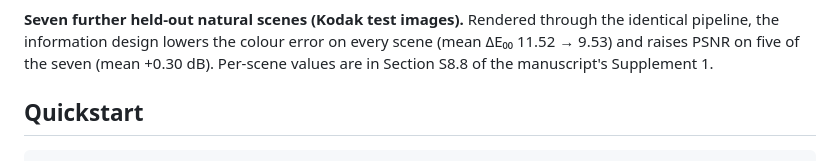
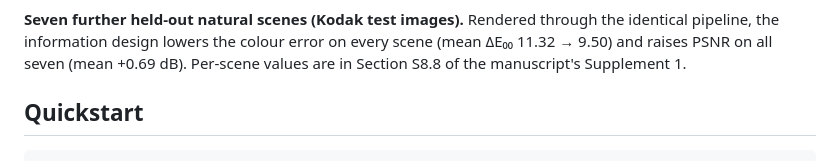
Before and after one commit to hyoseokp/metalens-information-design, a Markdown page: README.md, the part around the change. GitHub-like rendering.

Commit message:
Update the Kodak held-out scene metrics to the image.py pipeline

```diff
--- a/README.md
+++ b/README.md
@@ -56,8 +56,8 @@ flattens the focus across the band.
 
 **Seven further held-out natural scenes (Kodak test images).** Rendered through
 the identical pipeline, the information design lowers the colour error on every
-scene (mean ΔE₀₀ 11.52 → 9.53) and raises PSNR on five of the seven (mean
-+0.30 dB). Per-scene values are in Section S8.8 of the manuscript's Supplement 1.
+scene (mean ΔE₀₀ 11.32 → 9.50) and raises PSNR on all seven (mean
++0.69 dB). Per-scene values are in Section S8.8 of the manuscript's Supplement 1.
 
 ## Quickstart
 
```
